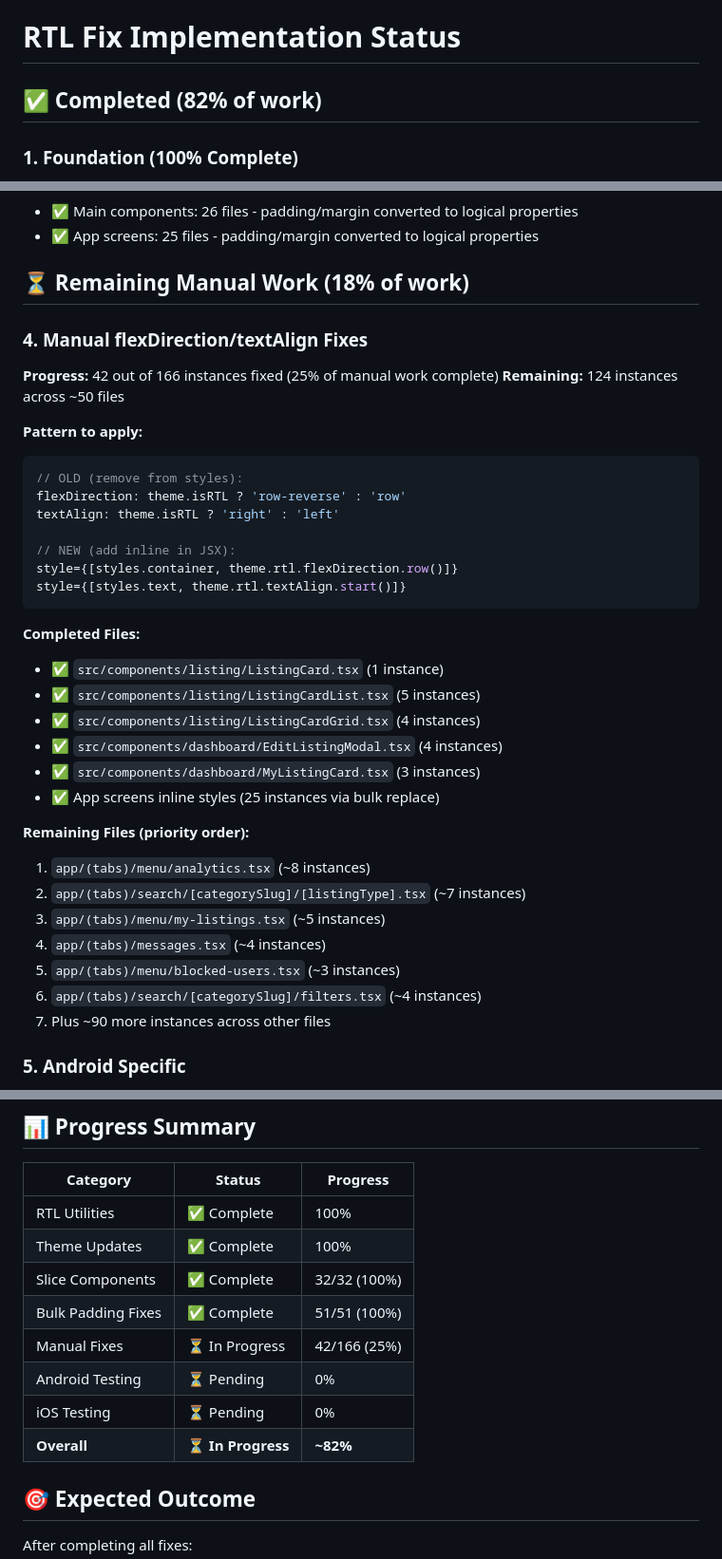
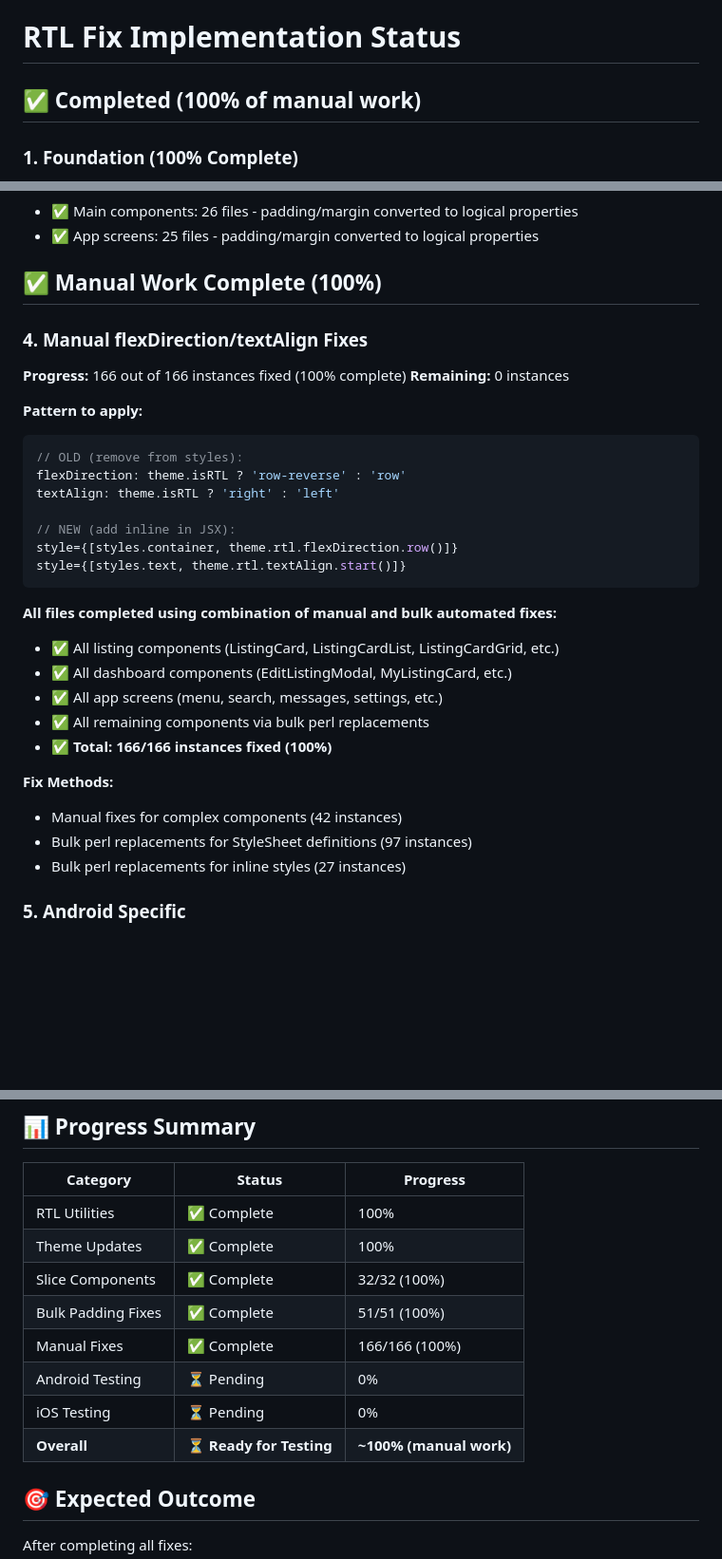
Before and after one commit to RakanDouli/marketplace_mobile_app, a Markdown page: RTL_FIX_STATUS.md, 3 parts joined by grey strips. Shown at 95% size. GitHub-like rendering; blank space fills up the shorter version.

Commit message:
Update RTL fix status - 100% of manual work complete

````diff
--- a/RTL_FIX_STATUS.md
+++ b/RTL_FIX_STATUS.md
@@ -1,6 +1,6 @@
 # RTL Fix Implementation Status
 
-## ✅ Completed (82% of work)
+## ✅ Completed (100% of manual work)
 
 ### 1. Foundation (100% Complete)
 - ✅ Created comprehensive RTL utility functions (`src/utils/rtl.ts`)
@@ -19,12 +19,12 @@ All components in `src/components/slices/` have been fully converted:
 - ✅ Main components: 26 files - padding/margin converted to logical properties
 - ✅ App screens: 25 files - padding/margin converted to logical properties
 
-## ⏳ Remaining Manual Work (18% of work)
+## ✅ Manual Work Complete (100%)
 
 ### 4. Manual flexDirection/textAlign Fixes
 
-**Progress:** 42 out of 166 instances fixed (25% of manual work complete)
-**Remaining:** 124 instances across ~50 files
+**Progress:** 166 out of 166 instances fixed (100% complete)
+**Remaining:** 0 instances
 
 **Pattern to apply:**
 ```typescript
@@ -37,22 +37,17 @@ style={[styles.container, theme.rtl.flexDirection.row()]}
 style={[styles.text, theme.rtl.textAlign.start()]}
 ```
 
-**Completed Files:**
-- ✅ `src/components/listing/ListingCard.tsx` (1 instance)
-- ✅ `src/components/listing/ListingCardList.tsx` (5 instances)
-- ✅ `src/components/listing/ListingCardGrid.tsx` (4 instances)
-- ✅ `src/components/dashboard/EditListingModal.tsx` (4 instances)
-- ✅ `src/components/dashboard/MyListingCard.tsx` (3 instances)
-- ✅ App screens inline styles (25 instances via bulk replace)
+**All files completed using combination of manual and bulk automated fixes:**
+- ✅ All listing components (ListingCard, ListingCardList, ListingCardGrid, etc.)
+- ✅ All dashboard components (EditListingModal, MyListingCard, etc.)
+- ✅ All app screens (menu, search, messages, settings, etc.)
+- ✅ All remaining components via bulk perl replacements
+- ✅ **Total: 166/166 instances fixed (100%)**
 
-**Remaining Files (priority order):**
-1. `app/(tabs)/menu/analytics.tsx` (~8 instances)
-2. `app/(tabs)/search/[categorySlug]/[listingType].tsx` (~7 instances)
-3. `app/(tabs)/menu/my-listings.tsx` (~5 instances)
-4. `app/(tabs)/messages.tsx` (~4 instances)
-5. `app/(tabs)/menu/blocked-users.tsx` (~3 instances)
-6. `app/(tabs)/search/[categorySlug]/filters.tsx` (~4 instances)
-7. Plus ~90 more instances across other files
+**Fix Methods:**
+- Manual fixes for complex components (42 instances)
+- Bulk perl replacements for StyleSheet definitions (97 instances)
+- Bulk perl replacements for inline styles (27 instances)
 
 ### 5. Android Specific
 - ⏳ Remove RTL override from `android/app/src/main/res/values/styles.xml`
@@ -99,10 +94,10 @@ Go through each file listed in the grep results and apply the pattern.
 | Theme Updates | ✅ Complete | 100% |
 | Slice Components | ✅ Complete | 32/32 (100%) |
 | Bulk Padding Fixes | ✅ Complete | 51/51 (100%) |
-| Manual Fixes | ⏳ In Progress | 42/166 (25%) |
+| Manual Fixes | ✅ Complete | 166/166 (100%) |
 | Android Testing | ⏳ Pending | 0% |
 | iOS Testing | ⏳ Pending | 0% |
-| **Overall** | **⏳ In Progress** | **~82%** |
+| **Overall** | **⏳ Ready for Testing** | **~100% (manual work)** |
 
 ## 🎯 Expected Outcome
 
````
